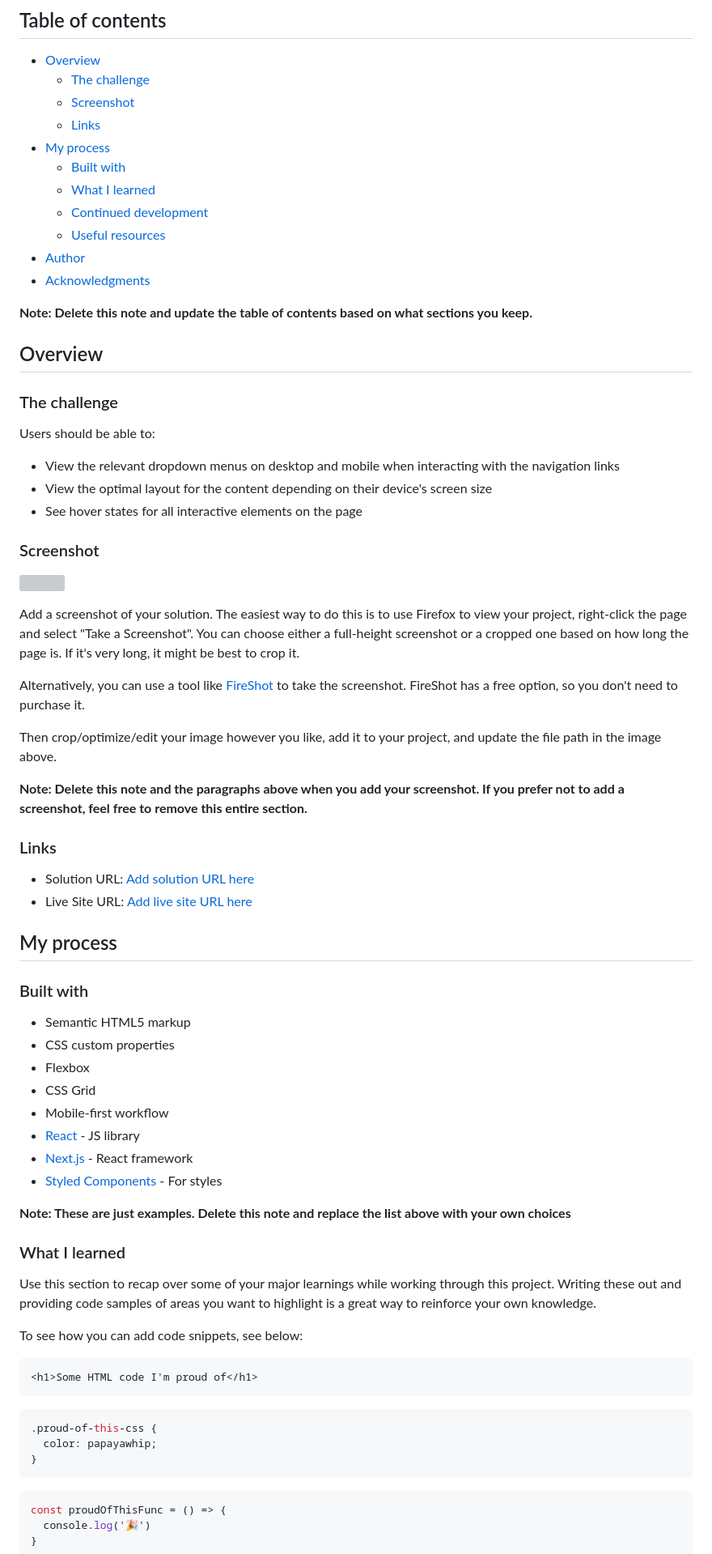
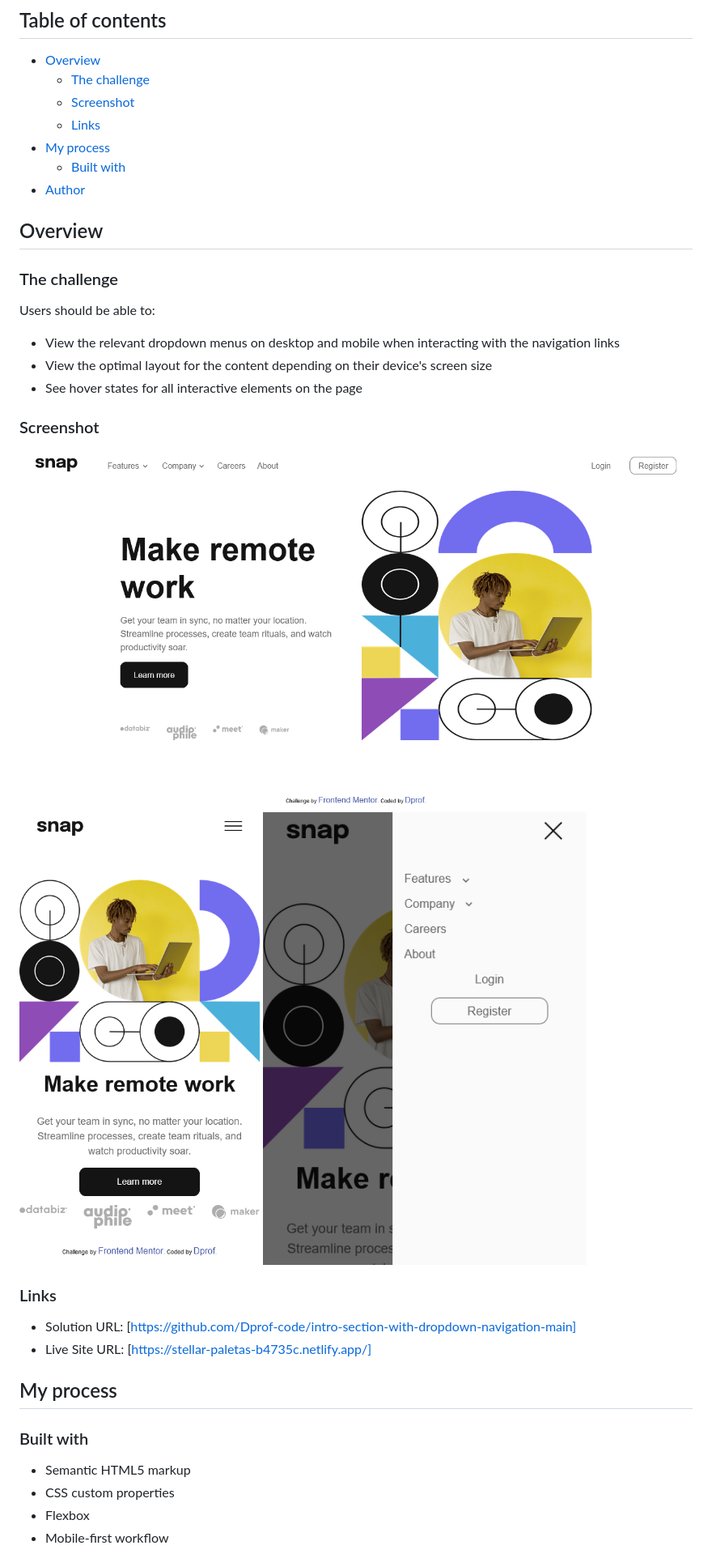
Before and after one commit to Dprof-code/intro-section-with-dropdown-navigation-main, a Markdown page: README.md, the part around the change printed below. Shown: that part at 81% size. Rendered like a GitHub page; pictures changed too: images/desktop-view.png (added), images/mobile-view.png (added), images/nav-open-mobile-view.png (added); grey boxes are pictures that could not be loaded.

````diff
--- a/README.md
+++ b/README.md
@@ -10,13 +10,7 @@ This is a solution to the [Intro section with dropdown navigation challenge on F
   - [Links](#links)
 - [My process](#my-process)
   - [Built with](#built-with)
-  - [What I learned](#what-i-learned)
-  - [Continued development](#continued-development)
-  - [Useful resources](#useful-resources)
 - [Author](#author)
-- [Acknowledgments](#acknowledgments)
-
-**Note: Delete this note and update the table of contents based on what sections you keep.**
 
 ## Overview
 
@@ -30,20 +24,14 @@ Users should be able to:
 
 ### Screenshot
 
-![](./screenshot.jpg)
-
-Add a screenshot of your solution. The easiest way to do this is to use Firefox to view your project, right-click the page and select "Take a Screenshot". You can choose either a full-height screenshot or a cropped one based on how long the page is. If it's very long, it might be best to crop it.
-
-Alternatively, you can use a tool like [FireShot](https://getfireshot.com/) to take the screenshot. FireShot has a free option, so you don't need to purchase it.
-
-Then crop/optimize/edit your image however you like, add it to your project, and update the file path in the image above.
-
-**Note: Delete this note and the paragraphs above when you add your screenshot. If you prefer not to add a screenshot, feel free to remove this entire section.**
+![](./images/desktop-view.png)
+![](./images/mobile-view.png)
+![](./images/nav-open-mobile-view.png)
 
 ### Links
 
-- Solution URL: [Add solution URL here](https://your-solution-url.com)
-- Live Site URL: [Add live site URL here](https://your-live-site-url.com)
+- Solution URL: [https://github.com/Dprof-code/intro-section-with-dropdown-navigation-main]
+- Live Site URL: [https://stellar-paletas-b4735c.netlify.app/]
 
 ## My process
 
@@ -52,31 +40,4 @@ Then crop/optimize/edit your image however you like, add it to your project, and
 - Semantic HTML5 markup
 - CSS custom properties
 - Flexbox
-- CSS Grid
 - Mobile-first workflow
-- [React](https://reactjs.org/) - JS library
-- [Next.js](https://nextjs.org/) - React framework
-- [Styled Components](https://styled-components.com/) - For styles
-
-**Note: These are just examples. Delete this note and replace the list above with your own choices**
-
-### What I learned
-
-Use this section to recap over some of your major learnings while working through this project. Writing these out and providing code samples of areas you want to highlight is a great way to reinforce your own knowledge.
-
-To see how you can add code snippets, see below:
-
-```html
-<h1>Some HTML code I'm proud of</h1>
-```
-```css
-.proud-of-this-css {
-  color: papayawhip;
-}
-```
-```js
-const proudOfThisFunc = () => {
-  console.log('🎉')
-}
-```
-
````
Also changed, not shown: other parts of README.md (+4 -27 lines), style-guide.md (deleted, +0 -27 lines), 3 other files.
